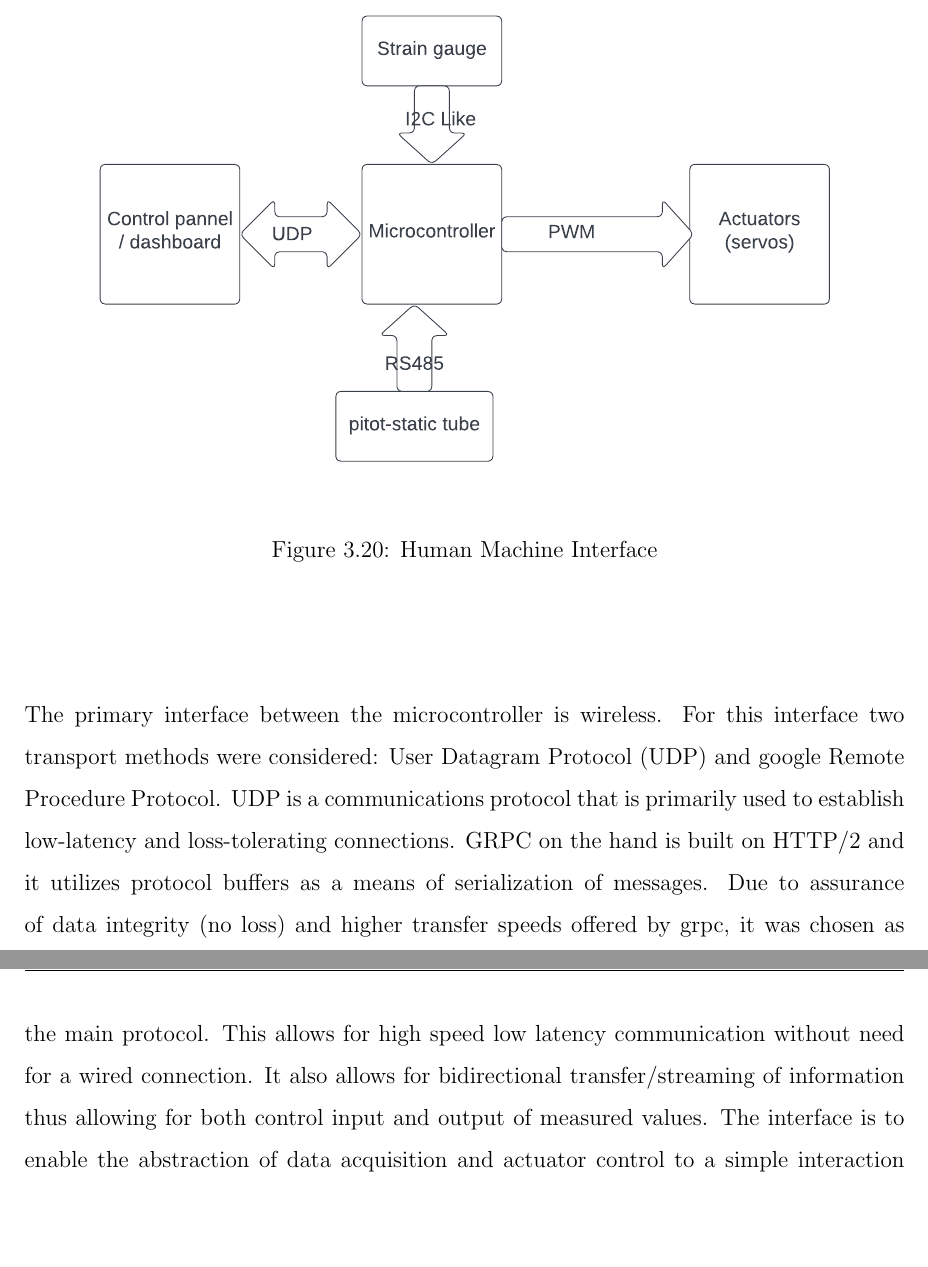
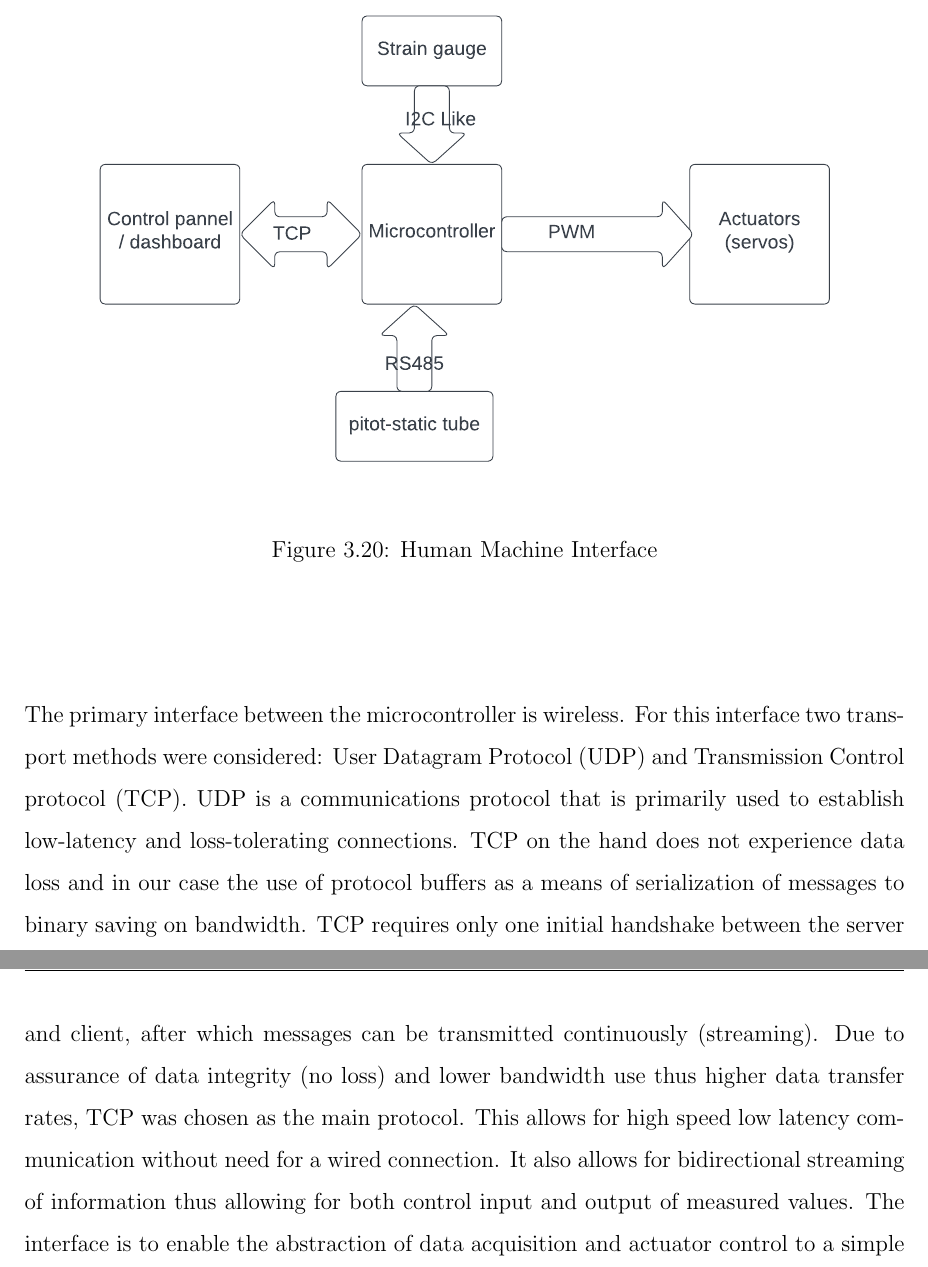
Before and after one commit to SammyOina/stewart-platform, a LaTeX thesis (interim-report/Main_file.tex, which reads interim-report/Files/Chapter3.tex): two parts of pages 61 and 62 of 94, joined at a grey line, cut so that both start at the same text, the shorter picture padded with empty space. Compiled offline with pdfLaTeX.

Commit message:
f(Interim Report) modified transport

```diff
--- a/interim-report/Files/Chapter3.tex
+++ b/interim-report/Files/Chapter3.tex
@@ -765,11 +765,12 @@ The general layout is as shown in the figure \ref{fig:hmi}:
 \end{center}
 
 The primary interface between the microcontroller is wireless.
-For this interface two transport methods were considered: User Datagram Protocol (UDP) and google Remote Procedure Protocol.
+For this interface two transport methods were considered: User Datagram Protocol (UDP) and Transmission Control protocol (TCP).
 UDP is a communications protocol that is primarily used to establish low-latency and loss-tolerating connections.
- GRPC on the hand is built on HTTP/2 and it utilizes protocol buffers as a means of serialization of messages.
- Due to assurance of data integrity (no loss) and higher transfer speeds offered by grpc, it was chosen as the main protocol.
-  This allows for high speed low latency communication without need for a wired connection. It also allows for bidirectional transfer/streaming of information thus allowing for both control input and output of measured values. The interface is to enable the abstraction of data acquisition and actuator control to a simple interaction with buttons and other visual interfaces available in a computer program.
+ TCP on the hand does not experience data loss and in our case the use of protocol buffers as a means of serialization of messages to binary saving on bandwidth.
+ TCP requires only one initial handshake between the server and client, after which messages can be transmitted continuously (streaming).
+ Due to assurance of data integrity (no loss) and lower bandwidth use thus higher data transfer rates, TCP was chosen as the main protocol.
+  This allows for high speed low latency communication without need for a wired connection. It also allows for bidirectional streaming of information thus allowing for both control input and output of measured values. The interface is to enable the abstraction of data acquisition and actuator control to a simple interaction with buttons and other visual interfaces available in a computer program.
 
 The decoupling of the microcontroller and the program to be hosted on the desktop allows for advanced data processing such as application of filters and resolving measurements into usable information. It also allows for the use of more powerful processor and high level programming languages to more effectively perform complex calculations without taking a toll the sensor sampling rate that would occur with on board processing in the microcontroller.
 
```
Also changed, not shown: interim-report/Files/Chapter4.tex (+1 -1 lines), interim-report/Figures/interface.pdf.
